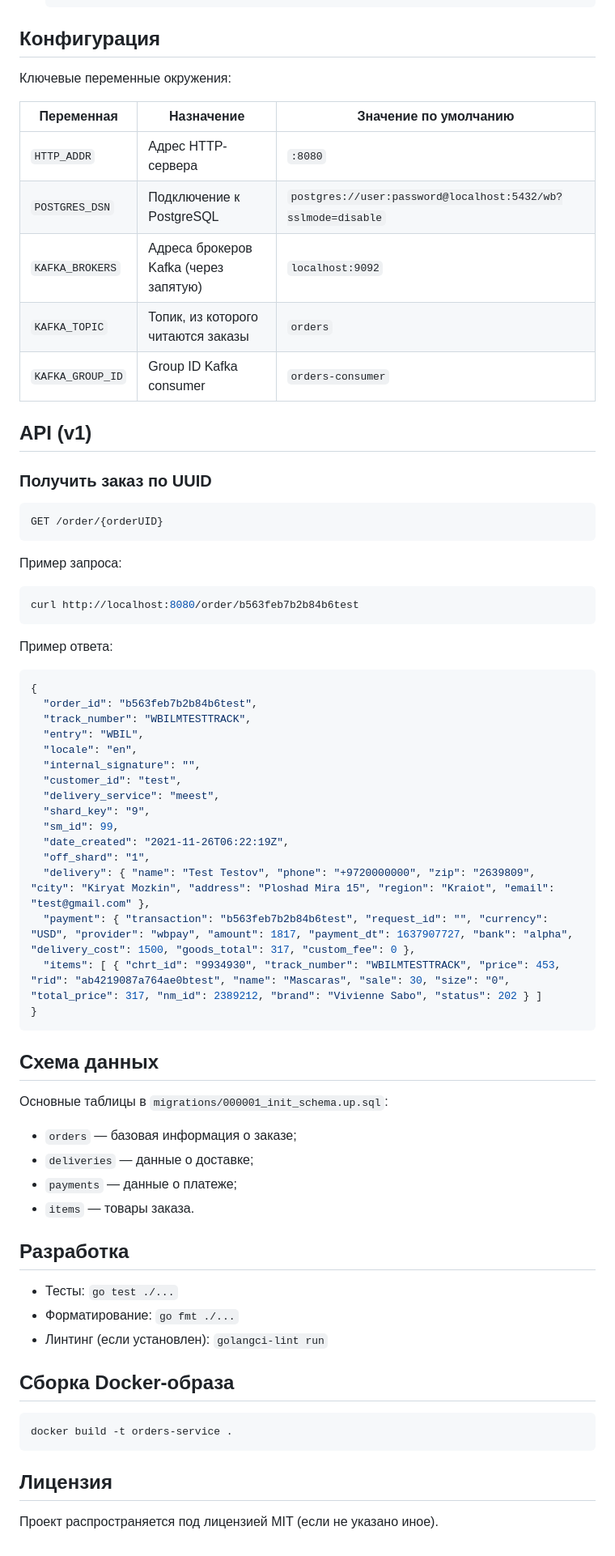
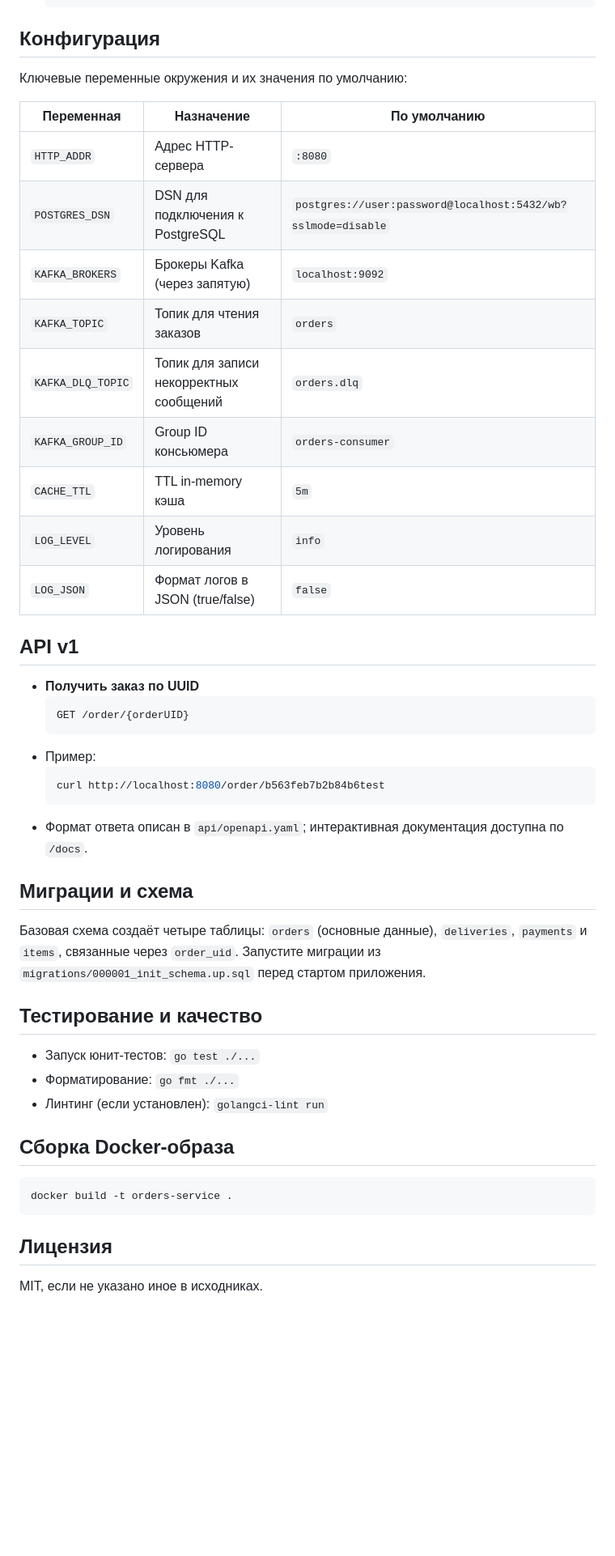
Before and after one commit to iviv660/wb-orders, a Markdown page: README.md, the part around the change printed below. Shown: that part at 81% size. Rendered like a GitHub page; blank space fills up the shorter version.

````diff
--- a/README.md
+++ b/README.md
@@ -97,56 +119,37 @@ docker-compose down -v
    ```
 
 ## Конфигурация
-Ключевые переменные окружения:
+Ключевые переменные окружения и их значения по умолчанию:
 
-| Переменная        | Назначение                                | Значение по умолчанию                                        |
-|-------------------|-------------------------------------------|--------------------------------------------------------------|
-| `HTTP_ADDR`       | Адрес HTTP-сервера                        | `:8080`                                                      |
-| `POSTGRES_DSN`    | Подключение к PostgreSQL                  | `postgres://user:password@localhost:5432/wb?sslmode=disable` |
-| `KAFKA_BROKERS`   | Адреса брокеров Kafka (через запятую)     | `localhost:9092`                                             |
-| `KAFKA_TOPIC`     | Топик, из которого читаются заказы        | `orders`                                                     |
-| `KAFKA_GROUP_ID`  | Group ID Kafka consumer                   | `orders-consumer`                                            |
+| Переменная         | Назначение                              | По умолчанию                                               |
+|--------------------|-----------------------------------------|------------------------------------------------------------|
+| `HTTP_ADDR`        | Адрес HTTP-сервера                      | `:8080`                                                    |
+| `POSTGRES_DSN`     | DSN для подключения к PostgreSQL        | `postgres://user:password@localhost:5432/wb?sslmode=disable` |
+| `KAFKA_BROKERS`    | Брокеры Kafka (через запятую)           | `localhost:9092`                                           |
+| `KAFKA_TOPIC`      | Топик для чтения заказов                | `orders`                                                   |
+| `KAFKA_DLQ_TOPIC`  | Топик для записи некорректных сообщений | `orders.dlq`                                               |
+| `KAFKA_GROUP_ID`   | Group ID консьюмера                     | `orders-consumer`                                          |
+| `CACHE_TTL`        | TTL in-memory кэша                      | `5m`                                                       |
+| `LOG_LEVEL`        | Уровень логирования                     | `info`                                                     |
+| `LOG_JSON`         | Формат логов в JSON (true/false)        | `false`                                                    |
 
-## API (v1)
-### Получить заказ по UUID
-```http
-GET /order/{orderUID}
-```
+## API v1
+- **Получить заказ по UUID**
+  ```http
+  GET /order/{orderUID}
+  ```
+- Пример:
+  ```bash
+  curl http://localhost:8080/order/b563feb7b2b84b6test
+  ```
+- Формат ответа описан в `api/openapi.yaml`; интерактивная документация доступна по `/docs`.
 
-Пример запроса:
-```bash
-curl http://localhost:8080/order/b563feb7b2b84b6test
-```
+## Миграции и схема
+Базовая схема создаёт четыре таблицы: `orders` (основные данные), `deliveries`, `payments` и `items`, связанные через `order_uid`.
+Запустите миграции из `migrations/000001_init_schema.up.sql` перед стартом приложения.
 
-Пример ответа:
-```json
-{
-  "order_id": "b563feb7b2b84b6test",
-  "track_number": "WBILMTESTTRACK",
-  "entry": "WBIL",
-  "locale": "en",
-  "internal_signature": "",
-  "customer_id": "test",
-  "delivery_service": "meest",
-  "shard_key": "9",
-  "sm_id": 99,
-  "date_created": "2021-11-26T06:22:19Z",
-  "off_shard": "1",
-  "delivery": { "name": "Test Testov", "phone": "+9720000000", "zip": "2639809", "city": "Kiryat Mozkin", "address": "Ploshad Mira 15", "region": "Kraiot", "email": "test@gmail.com" },
-  "payment": { "transaction": "b563feb7b2b84b6test", "request_id": "", "currency": "USD", "provider": "wbpay", "amount": 1817, "payment_dt": 1637907727, "bank": "alpha", "delivery_cost": 1500, "goods_total": 317, "custom_fee": 0 },
-  "items": [ { "chrt_id": "9934930", "track_number": "WBILMTESTTRACK", "price": 453, "rid": "ab4219087a764ae0btest", "name": "Mascaras", "sale": 30, "size": "0", "total_price": 317, "nm_id": 2389212, "brand": "Vivienne Sabo", "status": 202 } ]
-}
-```
-
-## Схема данных
-Основные таблицы в `migrations/000001_init_schema.up.sql`:
-- `orders` — базовая информация о заказе;
-- `deliveries` — данные о доставке;
-- `payments` — данные о платеже;
-- `items` — товары заказа.
-
-## Разработка
-- Тесты: `go test ./...`
+## Тестирование и качество
+- Запуск юнит-тестов: `go test ./...`
 - Форматирование: `go fmt ./...`
 - Линтинг (если установлен): `golangci-lint run`
 
@@ -156,4 +159,4 @@ docker build -t orders-service .
 ```
 
 ## Лицензия
-Проект распространяется под лицензией MIT (если не указано иное).
+MIT, если не указано иное в исходниках.
````
Also changed, not shown: other parts of README.md (+83 -61 lines).
